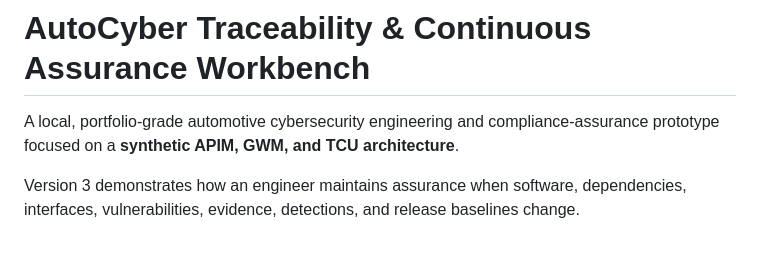
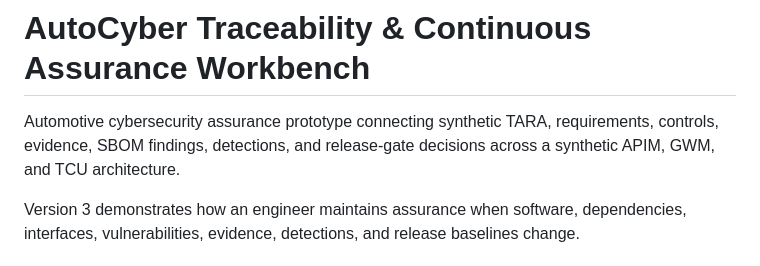
Before and after one commit to LRTechpro/automotive_cybersecurity_compliance_ai_assistant, a Markdown page: README.md, the part around the change. Drawn GitHub-style.

Commit message:
Align AutoCyber project positioning

```diff
--- a/README.md
+++ b/README.md
@@ -1,6 +1,6 @@
 # AutoCyber Traceability & Continuous Assurance Workbench
 
-A local, portfolio-grade automotive cybersecurity engineering and compliance-assurance prototype focused on a **synthetic APIM, GWM, and TCU architecture**.
+Automotive cybersecurity assurance prototype connecting synthetic TARA, requirements, controls, evidence, SBOM findings, detections, and release-gate decisions across a synthetic APIM, GWM, and TCU architecture.
 
 Version 3 demonstrates how an engineer maintains assurance when software, dependencies, interfaces, vulnerabilities, evidence, detections, and release baselines change.
 
```
